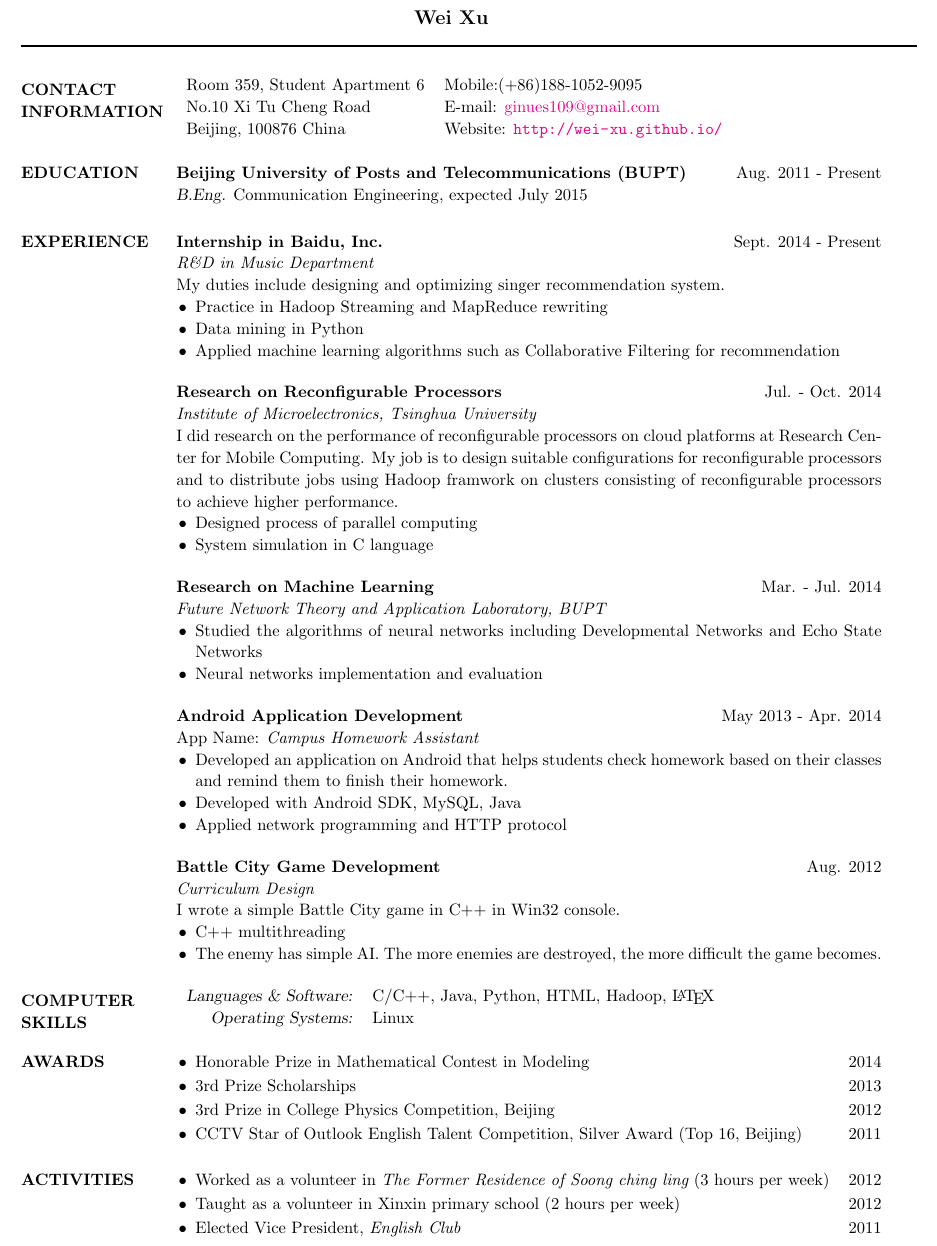
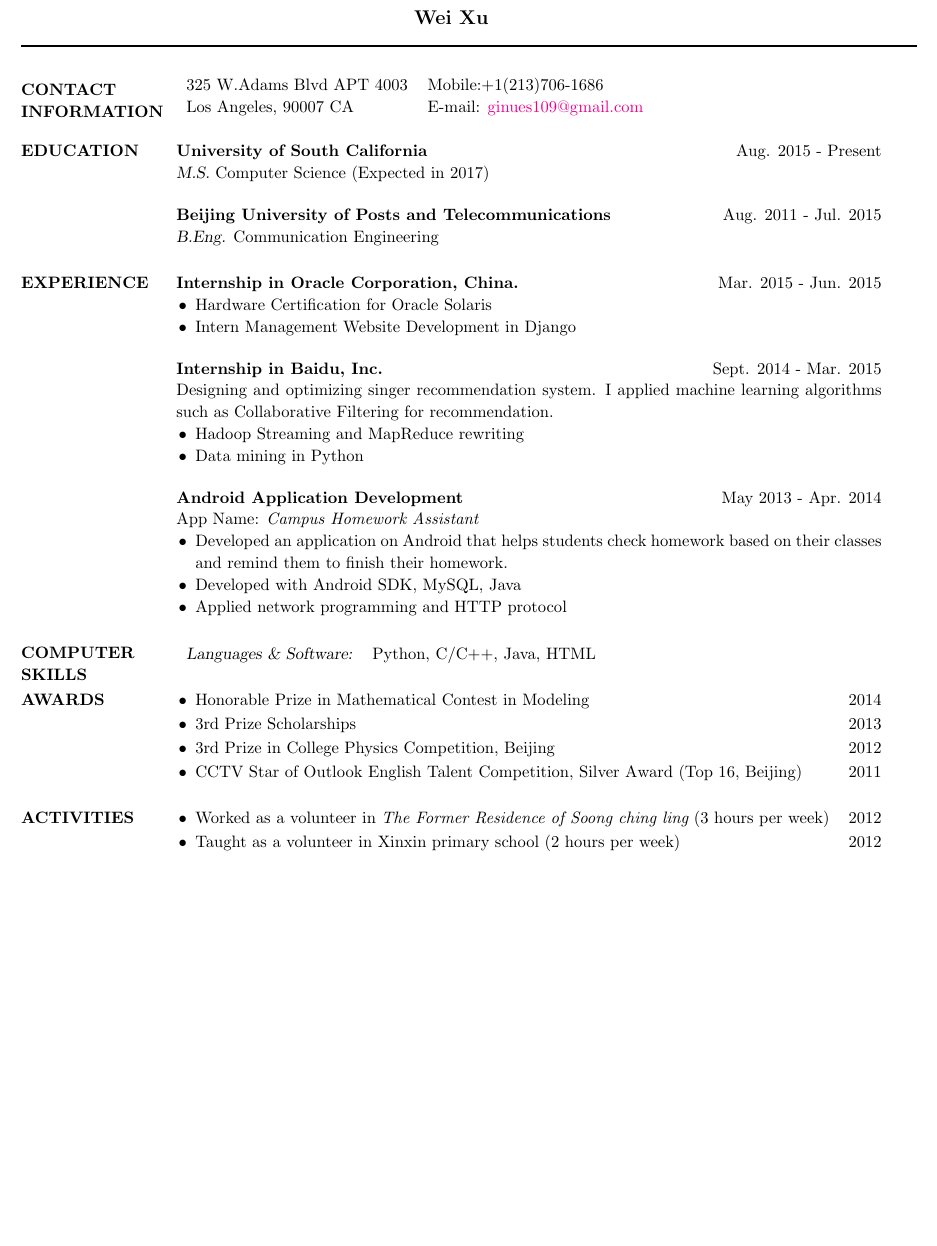
Before and after one commit to wei-xu/CV, a LaTeX CV (cv_2.tex): part of the page, cut so that both start at the same text, the shorter picture padded with empty space. Compiled offline with pdfLaTeX.

```diff
--- a/cv_2.tex
+++ b/cv_2.tex
@@ -58,9 +58,9 @@
 \section{CONTACT \\ INFORMATION}
 \begin{tabular}{ll}
 \leftmargini=4mm
-Room 359, Student Apartment 6& Mobile:(+86)188-1052-9095\\
-No.10 Xi Tu Cheng Road & E-mail: \href{mailto:ginues109@gmail.com}{ginues109@gmail.com}\\
-Beijing, 100876 China & Website: \url{http://wei-xu.github.io/}
+%Room 359, Student Apartment 6& Mobile:(+86)188-1052-9095\\
+325 W.Adams Blvd APT 4003& Mobile:+1(213)706-1686\\
+Los Angeles, 90007 CA & E-mail: \href{mailto:ginues109@gmail.com}{ginues109@gmail.com}\\
 \end{tabular}
 
 %----------------------------------------------------------------------------------------
@@ -77,8 +77,11 @@
 
 \section{EDUCATION}
 
-{\bf Beijing University of Posts and Telecommunications (BUPT)} \hfill Aug. 2011 - Present\\
-{\sl B.Eng.} Communication Engineering, expected July 2015
+{\bf University of South California} \hfill Aug. 2015 - Present \\
+{\sl M.S.} Computer Science (Expected in 2017)
+
+{\bf Beijing University of Posts and Telecommunications} \hfill Aug. 2011 - Jul. 2015\\
+{\sl B.Eng.} Communication Engineering
 
 %----------------------------------------------------------------------------------------
 %	PROFESSIONAL EXPERIENCE SECTION
@@ -86,30 +89,19 @@
 
 \section{EXPERIENCE}
 \leftmargini=4mm
-{\bf Internship in Baidu, Inc.} \hfill Sept. 2014 - Present \\
-\textit{R\&D in Music Department}\\
-My duties include designing and optimizing singer recommendation system.
+{\bf Internship in Oracle Corporation, China.} \hfill Mar. 2015 - Jun. 2015
+\begin{itemize}
+\item Hardware Certification for Oracle Solaris
+\item Intern Management Website Development in Django
+\end{itemize}
+
+{\bf Internship in Baidu, Inc.} \hfill Sept. 2014 - Mar. 2015 \\
+Designing and optimizing singer recommendation system. I applied machine learning algorithms such as Collaborative Filtering for recommendation.
 
 \begin{itemize}  % Reduce space between items
-\item Practice in Hadoop Streaming and MapReduce rewriting
+\item Hadoop Streaming and MapReduce rewriting
 \item Data mining in Python
-\item Applied machine learning algorithms such as Collaborative Filtering for recommendation%{\sl k}-NN and {\sl k}-means
 %\item Used Collaborative Filtering for recommendation
-\end{itemize}
-
-{\bf Research on Reconfigurable Processors} \hfill Jul. - Oct. 2014 \\
-\textit{Institute of Microelectronics, Tsinghua University}\\
-I did research on the performance of reconfigurable processors on cloud platforms at Research Center for Mobile Computing. My job is to design suitable configurations for reconfigurable processors and to distribute jobs using Hadoop framwork on clusters consisting of reconfigurable processors to achieve higher performance.
-\begin{itemize}
-\item Designed process of parallel computing
-\item System simulation in C language
-\end{itemize}
-
-{\bf Research on Machine Learning} \hfill Mar. - Jul. 2014 \\
-\textit{Future Network Theory and Application Laboratory, BUPT}
-\begin{itemize}
-\item Studied the algorithms of neural networks including Developmental Networks and Echo State Networks
-\item Neural networks implementation and evaluation
 \end{itemize}
 
 {\bf Android Application Development} \hfill May 2013 - Apr. 2014 \\
@@ -120,14 +112,6 @@
 \item Applied network programming and HTTP protocol
 \end{itemize}
 
-{\bf Battle City Game Development} \hfill Aug. 2012 \\
-\textit{Curriculum Design}\\
-I wrote a simple Battle City game in C++ in Win32 console.
-\begin{itemize}
-\item C++ multithreading
-\item The enemy has simple AI. The more enemies are destroyed, the more difficult the game becomes.
-\end{itemize}
-
 %----------------------------------------------------------------------------------------
 %	COMPUTER SKILLS SECTION
 %----------------------------------------------------------------------------------------
@@ -135,8 +119,7 @@
 \section{COMPUTER \\ SKILLS}
 \begin{tabular}{rl}
 {\sl Languages \& Software:}
-& C/C++, Java, Python, HTML, Hadoop, \LaTeX \\
-{\sl Operating Systems:} & Linux
+& Python, C/C++, Java,  HTML \\
 \end{tabular}
 %{\sl languages:}C/C++, Java, Python, Linux, Android, HTML, Computer Networks, \LaTex\\
 
@@ -173,7 +156,6 @@
 %Elected {\it Sports Chairman} \\
 \item Worked as a volunteer in {\it The Former Residence of Soong ching ling} (3 hours per week){\hfill 2012}\\
 \item Taught as a volunteer in Xinxin primary school (2 hours per week) {\hfill  2012}\\
-\item Elected Vice President, {\it English Club} {\hfill 2011}\\
 \end{itemize}
 %----------------------------------------------------------------------------------------
 
```
